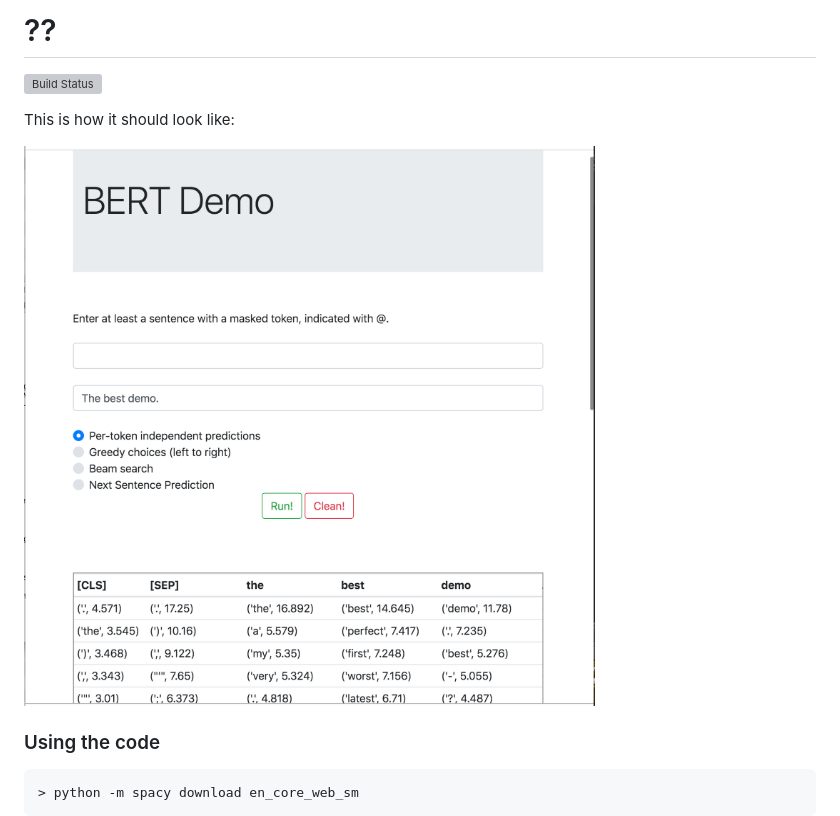
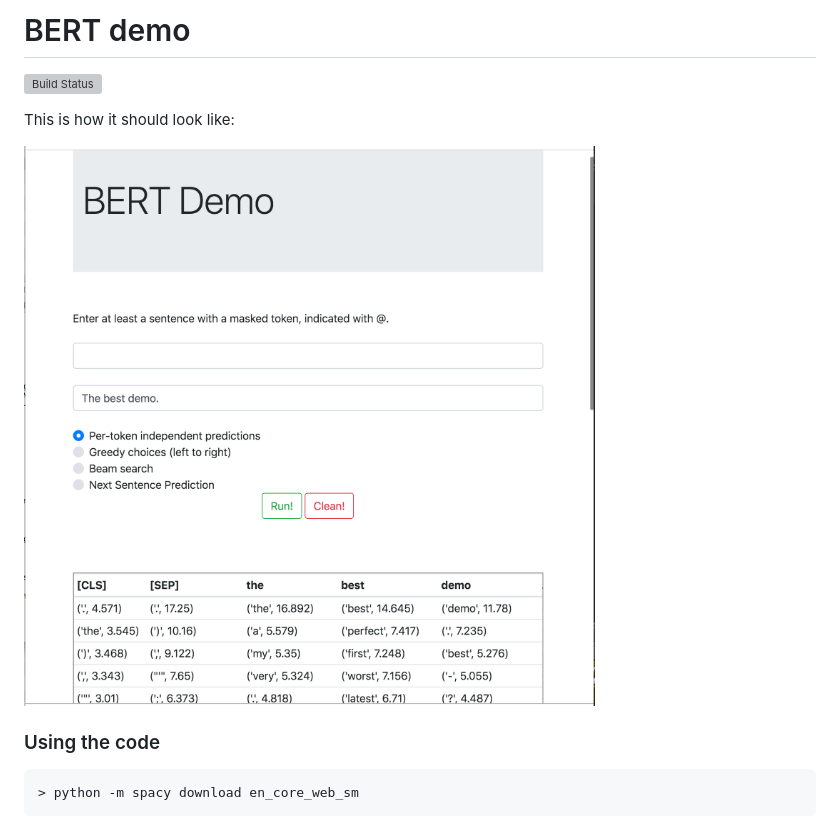
Before and after one commit to CogComp/transformer-lm-demo, a Markdown page: README.md, the part around the change. Rendered like a GitHub page; pictures changed too: bert-demo2.png (added); grey boxes are pictures that could not be loaded.

```diff
--- a/README.md
+++ b/README.md
@@ -1,9 +1,9 @@
-# ??
+# BERT demo
 [![Build Status](https://semaphoreci.com/api/v1/projects/eef617cc-9864-43de-b70f-b4d58e7002b2/2588073/badge.svg)](https://semaphoreci.com/danyaljj/bert-analogies)
 
 This is how it should look like:
 
-![](bert-demo.png)
+![](bert-demo2.png)
 
 
 ### Using the code
```
